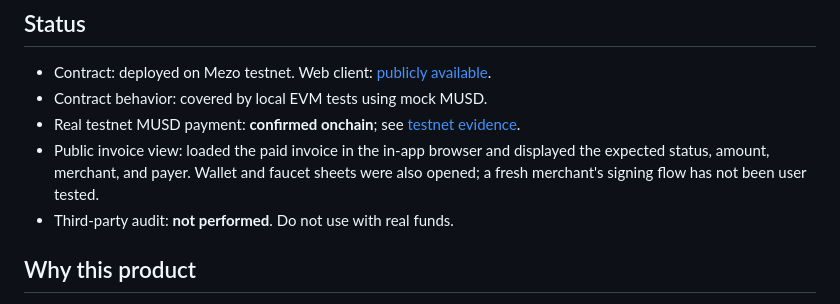
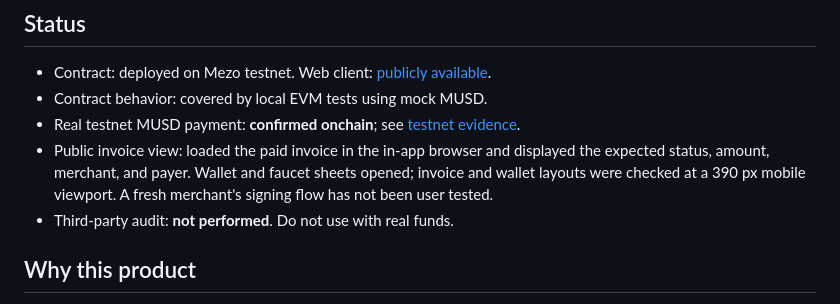
Before and after one commit to 0xNexuz/settletag, a Markdown page: README.md, the part around the change. Rendered like a GitHub page.

Commit message:
Record mobile browser verification

```diff
--- a/README.md
+++ b/README.md
@@ -11,7 +11,7 @@ SettleTag is a Mezo testnet prototype. A merchant creates a one-time invoice onc
 - Contract: deployed on Mezo testnet. Web client: [publicly available](https://settletag.vercel.app/).
 - Contract behavior: covered by local EVM tests using mock MUSD.
 - Real testnet MUSD payment: **confirmed onchain**; see [testnet evidence](docs/TESTNET_EVIDENCE.md).
-- Public invoice view: loaded the paid invoice in the in-app browser and displayed the expected status, amount, merchant, and payer. Wallet and faucet sheets were also opened; a fresh merchant's signing flow has not been user tested.
+- Public invoice view: loaded the paid invoice in the in-app browser and displayed the expected status, amount, merchant, and payer. Wallet and faucet sheets opened; invoice and wallet layouts were checked at a 390 px mobile viewport. A fresh merchant's signing flow has not been user tested.
 - Third-party audit: **not performed**. Do not use with real funds.
 
 ## Why this product
```
Also changed, not shown: docs/PROJECT_CONTEXT.md (+6 -6 lines), docs/TESTNET_EVIDENCE.md (+1 -1 lines).
